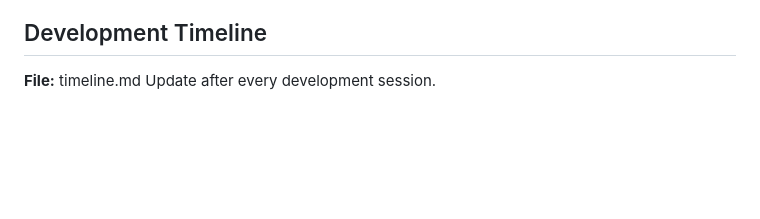
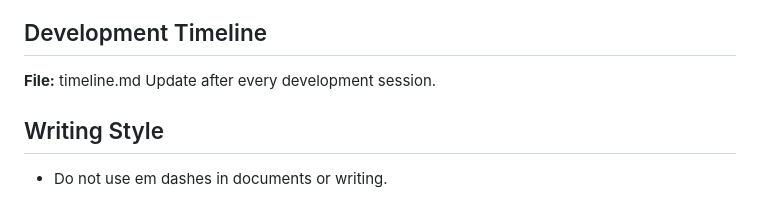
Before and after one commit to tshuldberg/MyVoice, a Markdown page: CLAUDE.md, the part around the change. Rendered like a GitHub page; blank space fills up the shorter version.

```diff
--- a/CLAUDE.md
+++ b/CLAUDE.md
@@ -243,3 +243,7 @@ When `/dispatch` detects 2+ plans targeting this project with overlapping scope,
 
 **File:** timeline.md
 Update after every development session.
+
+
+## Writing Style
+- Do not use em dashes in documents or writing.
```
